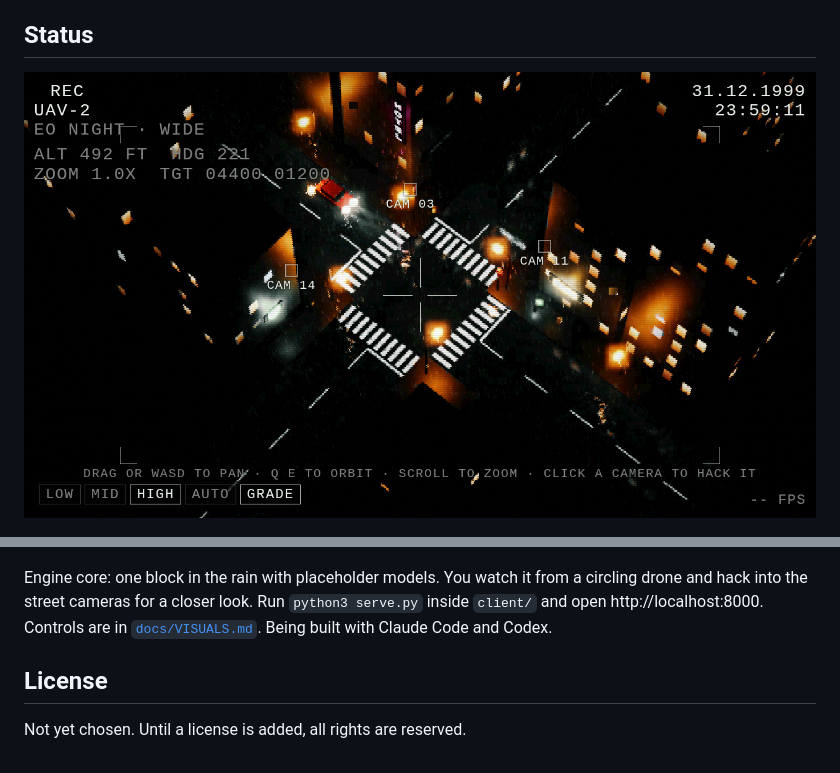
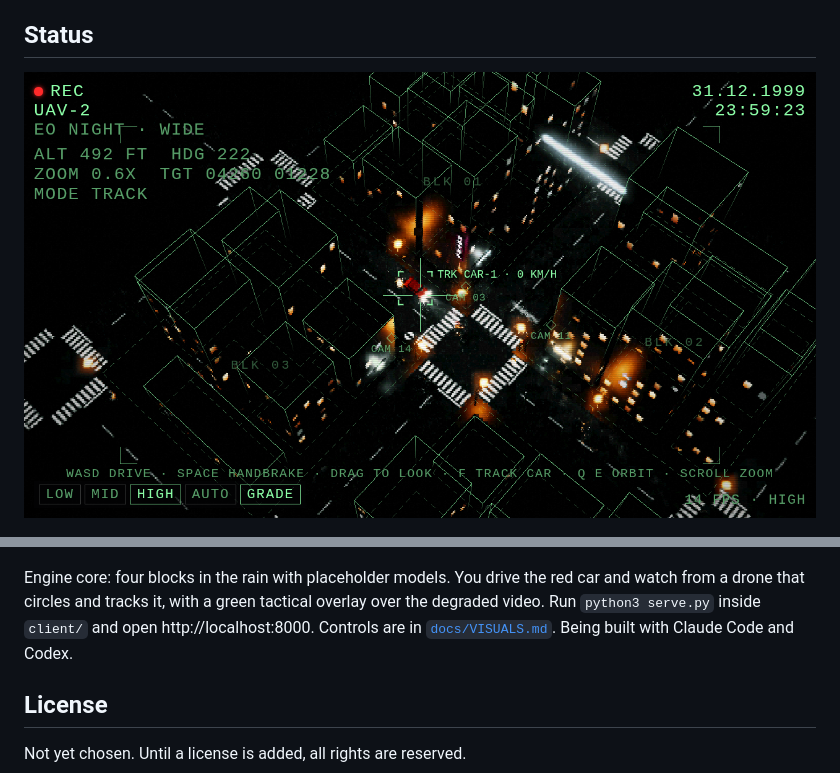
Before and after one commit to KKallas/press-any-key-to-continue, a Markdown page: README.md, 2 parts joined by grey strips. Drawn GitHub-style; pictures changed too: docs/drone-block01.png.

```diff
--- a/README.md
+++ b/README.md
@@ -102,7 +102,7 @@ Grew out of an earlier concept doc, *Uber Runner* (2024), about a gig courier in
 
 ![CAM 14, hacked](docs/cam14-block01.png)
 
-Engine core: one block in the rain with placeholder models. You watch it from a circling drone and hack into the street cameras for a closer look. Run `python3 serve.py` inside `client/` and open http://localhost:8000. Controls are in [`docs/VISUALS.md`](docs/VISUALS.md#current-state). Being built with Claude Code and Codex.
+Engine core: four blocks in the rain with placeholder models. You drive the red car and watch from a drone that circles and tracks it, with a green tactical overlay over the degraded video. Run `python3 serve.py` inside `client/` and open http://localhost:8000. Controls are in [`docs/VISUALS.md`](docs/VISUALS.md#current-state). Being built with Claude Code and Codex.
 
 ## License
 
```
Also changed, not shown: docs/VISUALS.md (+14 -9 lines), 11 other files.
